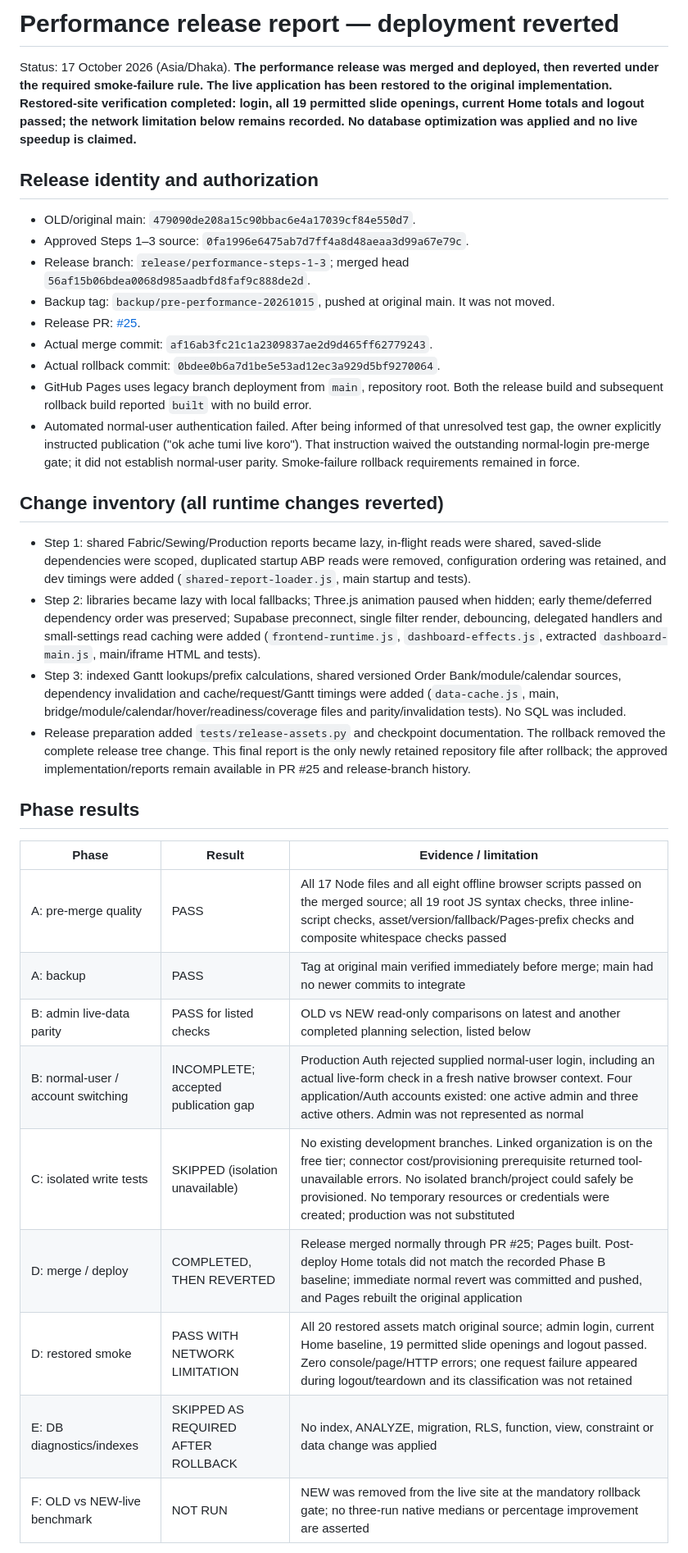
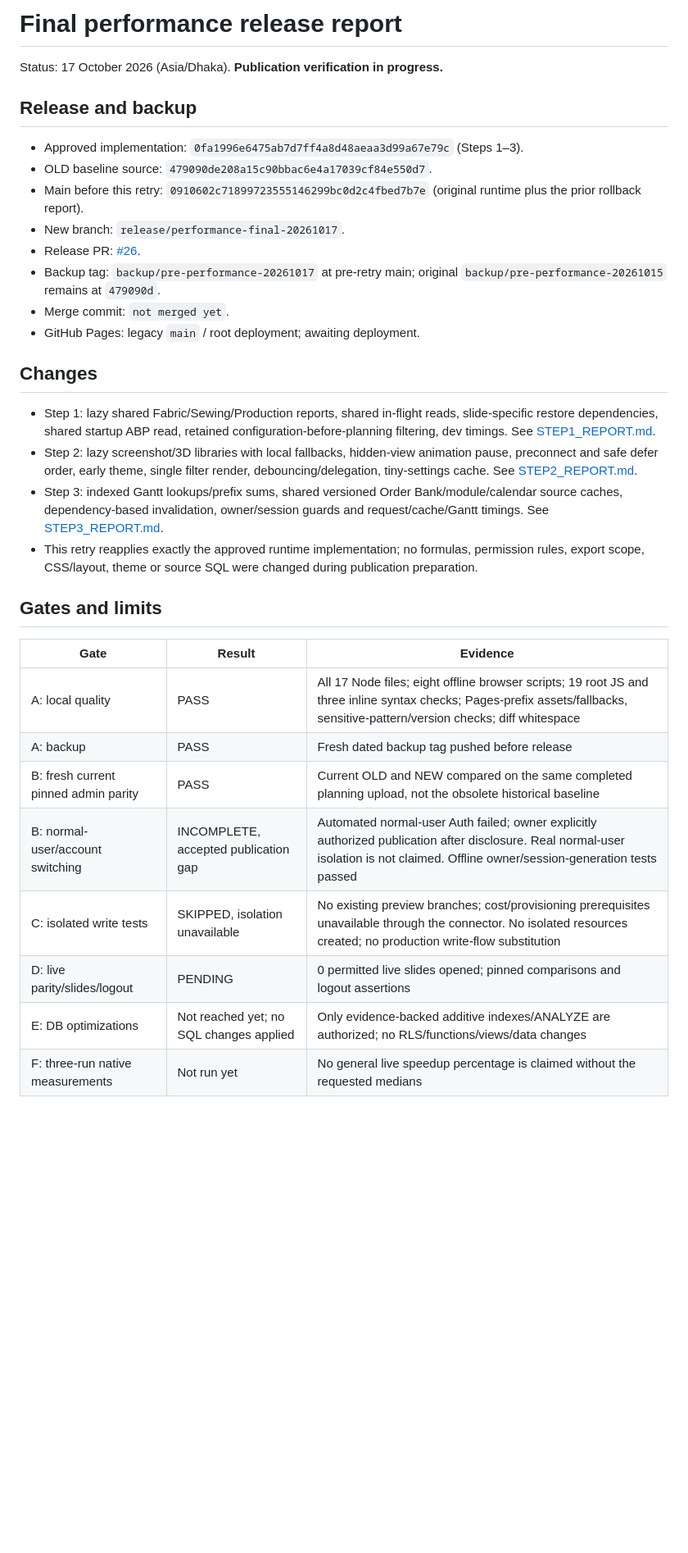
Before and after one commit to sayedsumon2025new/EKWL_Production_Planning_Dashboard, a Markdown page: FINAL_RELEASE_REPORT.md, the part around one of its changes. Shown at 82% size. Rendered like a GitHub page; blank space fills up the shorter version.

```diff
--- a/FINAL_RELEASE_REPORT.md
+++ b/FINAL_RELEASE_REPORT.md
@@ -1,37 +1,35 @@
-# Performance release report — deployment reverted
+# Final performance release report
 
-Status: 17 October 2026 (Asia/Dhaka). **The performance release was merged and deployed, then reverted under the required smoke-failure rule. The live application has been restored to the original implementation. Restored-site verification completed: login, all 19 permitted slide openings, current Home totals and logout passed; the network limitation below remains recorded. No database optimization was applied and no live speedup is claimed.**
+Status: 17 October 2026 (Asia/Dhaka). **Publication verification in progress.**
 
-## Release identity and authorization
+## Release and backup
 
-- OLD/original main: `479090de208a15c90bbac6e4a17039cf84e550d7`.
-- Approved Steps 1–3 source: `0fa1996e6475ab7d7ff4a8d48aeaa3d99a67e79c`.
-- Release branch: `release/performance-steps-1-3`; merged head `56af15b06bdea0068d985aadbfd8faf9c888de2d`.
-- Backup tag: `backup/pre-performance-20261015`, pushed at original main. It was not moved.
-- Release PR: [#25](https://github.com/sayedsumon2025new/EKWL_Production_Planning_Dashboard/pull/25).
-- Actual merge commit: `af16ab3fc21c1a2309837ae2d9d465ff62779243`.
-- Actual rollback commit: `0bdee0b6a7d1be5e53ad12ec3a929d5bf9270064`.
-- GitHub Pages uses legacy branch deployment from `main`, repository root. Both the release build and subsequent rollback build reported `built` with no build error.
-- Automated normal-user authentication failed. After being informed of that unresolved test gap, the owner explicitly instructed publication ("ok ache tumi live koro"). That instruction waived the outstanding normal-login pre-merge gate; it did not establish normal-user parity. Smoke-failure rollback requirements remained in force.
+- Approved implementation: `0fa1996e6475ab7d7ff4a8d48aeaa3d99a67e79c` (Steps 1–3).
+- OLD baseline source: `479090de208a15c90bbac6e4a17039cf84e550d7`.
+- Main before this retry: `0910602c71899723555146299bc0d2c4fbed7b7e` (original runtime plus the prior rollback report).
+- New branch: `release/performance-final-20261017`.
+- Release PR: [#26](https://github.com/sayedsumon2025new/EKWL_Production_Planning_Dashboard/pull/26).
+- Backup tag: `backup/pre-performance-20261017` at pre-retry main; original `backup/pre-performance-20261015` remains at `479090d`.
+- Merge commit: `not merged yet`.
+- GitHub Pages: legacy `main` / root deployment; awaiting deployment.
 
-## Change inventory (all runtime changes reverted)
+## Changes
 
-- Step 1: shared Fabric/Sewing/Production reports became lazy, in-flight reads were shared, saved-slide dependencies were scoped, duplicated startup ABP reads were removed, configuration ordering was retained, and dev timings were added (`shared-report-loader.js`, main startup and tests).
-- Step 2: libraries became lazy with local fallbacks; Three.js animation paused when hidden; early theme/deferred dependency order was preserved; Supabase preconnect, single filter render, debouncing, delegated handlers and small-settings read caching were added (`frontend-runtime.js`, `dashboard-effects.js`, extracted `dashboard-main.js`, main/iframe HTML and tests).
-- Step 3: indexed Gantt lookups/prefix calculations, shared versioned Order Bank/module/calendar sources, dependency invalidation and cache/request/Gantt timings were added (`data-cache.js`, main, bridge/module/calendar/hover/readiness/coverage files and parity/invalidation tests). No SQL was included.
-- Release preparation added `tests/release-assets.py` and checkpoint documentation. The rollback removed the complete release tree change. This final report is the only newly retained repository file after rollback; the approved implementation/reports remain available in PR #25 and release-branch history.
+- Step 1: lazy shared Fabric/Sewing/Production reports, shared in-flight reads, slide-specific restore dependencies, shared startup ABP read, retained configuration-before-planning filtering, dev timings. See [STEP1_REPORT.md](STEP1_REPORT.md).
+- Step 2: lazy screenshot/3D libraries with local fallbacks, hidden-view animation pause, preconnect and safe defer order, early theme, single filter render, debouncing/delegation, tiny-settings cache. See [STEP2_REPORT.md](STEP2_REPORT.md).
+- Step 3: indexed Gantt lookups/prefix sums, shared versioned Order Bank/module/calendar source caches, dependency-based invalidation, owner/session guards and request/cache/Gantt timings. See [STEP3_REPORT.md](STEP3_REPORT.md).
+- This retry reapplies exactly the approved runtime implementation; no formulas, permission rules, export scope, CSS/layout, theme or source SQL were changed during publication preparation.
 
-## Phase results
+## Gates and limits
 
-| Phase | Result | Evidence / limitation |
+| Gate | Result | Evidence |
 | --- | --- | --- |
-| A: pre-merge quality | PASS | All 17 Node files and all eight offline browser scripts passed on the merged source; all 19 root JS syntax checks, three inline-script checks, asset/version/fallback/Pages-prefix checks and composite whitespace checks passed |
-| A: backup | PASS | Tag at original main verified immediately before merge; main had no newer commits to integrate |
-| B: admin live-data parity | PASS for listed checks | OLD vs NEW read-only comparisons on latest and another completed planning selection, listed below |
-| B: normal-user / account switching | INCOMPLETE; accepted publication gap | Production Auth rejected supplied normal-user login, including an actual live-form check in a fresh native browser context. Four application/Auth accounts existed: one active admin and three active others. Admin was not represented as normal |
-| C: isolated write tests | SKIPPED (isolation unavailable) | No existing development branches. Linked organization is on the free tier; connector cost/provisioning prerequisite returned tool-unavailable errors. No isolated branch/project could safely be provisioned. No temporary resources or credentials were created; production was not substituted |
-| D: merge / deploy | COMPLETED, THEN REVERTED | Release merged normally through PR #25; Pages built. Post-deploy Home totals did not match the recorded Phase B baseline; immediate normal revert was committed and pushed, and Pages rebuilt the original application |
-| D: restored smoke | PASS WITH NETWORK LIMITATION | All 20 restored assets match original source; admin login, current Home baseline, 19 permitted slide openings and logout passed. Zero console/page/HTTP errors; one request failure appeared during logout/teardown and its classification was not retained |
-| E: DB diagnostics/indexes | SKIPPED AS REQUIRED AFTER ROLLBACK | No index, ANALYZE, migration, RLS, function, view, constraint or data change was applied |
-| F: OLD vs NEW-live benchmark | NOT RUN | NEW was removed from the live site at the mandatory rollback gate; no three-run native medians or percentage improvement are asserted |
+| A: local quality | PASS | All 17 Node files; eight offline browser scripts; 19 root JS and three inline syntax checks; Pages-prefix assets/fallbacks, sensitive-pattern/version checks; diff whitespace |
+| A: backup | PASS | Fresh dated backup tag pushed before release |
+| B: fresh current pinned admin parity | PASS | Current OLD and NEW compared on the same completed planning upload, not the obsolete historical baseline |
+| B: normal-user/account switching | INCOMPLETE, accepted publication gap | Automated normal-user Auth failed; owner explicitly authorized publication after disclosure. Real normal-user isolation is not claimed. Offline owner/session-generation tests passed |
+| C: isolated write tests | SKIPPED, isolation unavailable | No existing preview branches; cost/provisioning prerequisites unavailable through the connector. No isolated resources created; no production write-flow substitution |
+| D: live parity/slides/logout | PENDING | 0 permitted live slides opened; pinned comparisons and logout assertions |
+| E: DB optimizations | Not reached yet; no SQL changes applied | Only evidence-backed additive indexes/ANALYZE are authorized; no RLS/functions/views/data changes |
+| F: three-run native measurements | Not run yet | No general live speedup percentage is claimed without the requested medians |
 
```
Also changed, not shown: other parts of FINAL_RELEASE_REPORT.md (+39 -52 lines).
